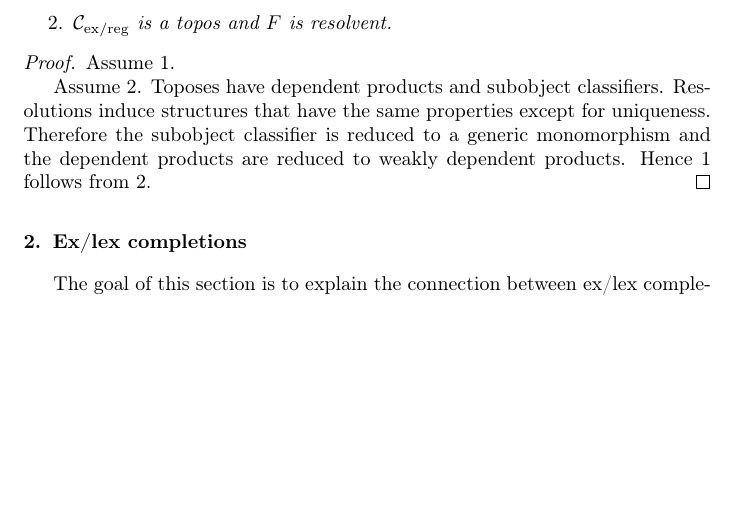
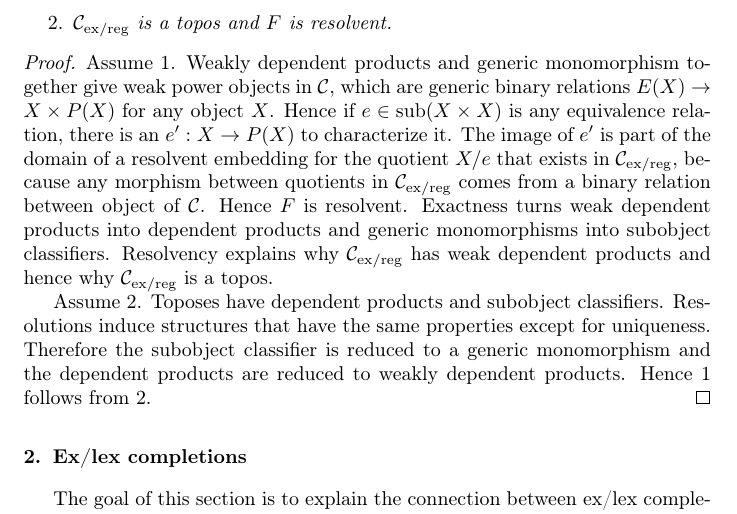
Before and after one commit to woupiestek/resolvent-embeddings, a LaTeX paper (GenMon3.tex): part of page 3 of 6, cut so that both start at the same text, the shorter picture padded with empty space. Compiled offline with pdfLaTeX.

Commit message:
Sketch a new proof that C_ex/reg is a topos

```diff
--- a/GenMon3.tex
+++ b/GenMon3.tex
@@ -117,16 +117,18 @@ Resolvent embeddings also play a role in topos theory.
 \end{enumerate}
 \end{theorem}
 
+\newcommand\sub{\mathrm{sub}}
 \begin{proof}
-Assume 1.
+Assume 1. Weakly dependent products and generic monomorphism together give weak power objects in $\cat C$, which are generic binary relations $E(X)\to X\times P(X)$ for any object $X$. %lemma
+Hence if $e\in \sub(X\times X)$ is any equivalence relation, there is an $e'\of X \to P(X)$ to characterize it. The image of $e'$ is part of the domain of a resolvent embedding for the quotient $X/e$ that exists in $\cat C\exreg$, because any morphism between quotients in $\cat C\exreg$ comes from a binary relation between object of $\cat C$. %lemmata?
+Hence $F$ is resolvent.
+Exactness turns weak dependent products into dependent products and generic monomorphisms into subobject classifiers. %lemma
+Resolvency explains why $\cat C\exreg$ has weak dependent products and hence why $\cat C\exreg$ is a topos. %lemma
 
 \hide{
-The 'more direct proof' from the referee ignores resolvency of the regular completion, which is one of the two most important theorems of this paper. No wonder it can afford to be so simple. It must be an evil plot to bury this most remarkable result, possibly to claim it as his/her own at a later date.
+The 'more direct proof' from the referee ignores resolvency of the regular completion, which is one of the two most important theorems of this paper. No wonder it can afford to be so simple.
 
-Does the concept of a weakly complete equivalence relation make sense in regular categories?
-Something extra that allows us to reduce any subobject of equivalent elements to a single element, possibly related to the generic monomorphisms?
-
-Let $E(X,Y)\subseteq P(X)$ consist of equivalence classes, and look for the 'join operator' $\bigvee:E(X)\to X$.
+I will try to get here more directly, and move the relation to other work to later in this paper.
 }
 
 Assume 2. Toposes have dependent products and subobject classifiers. Resolutions induce structures that have the same properties except for uniqueness. Therefore the subobject classifier is reduced to a generic monomorphism and the dependent products are reduced to weakly dependent products. Hence 1 follows from 2. %does this require a lemma?
```
Also changed, not shown: GenMon3.tex (4 more changed lines).
